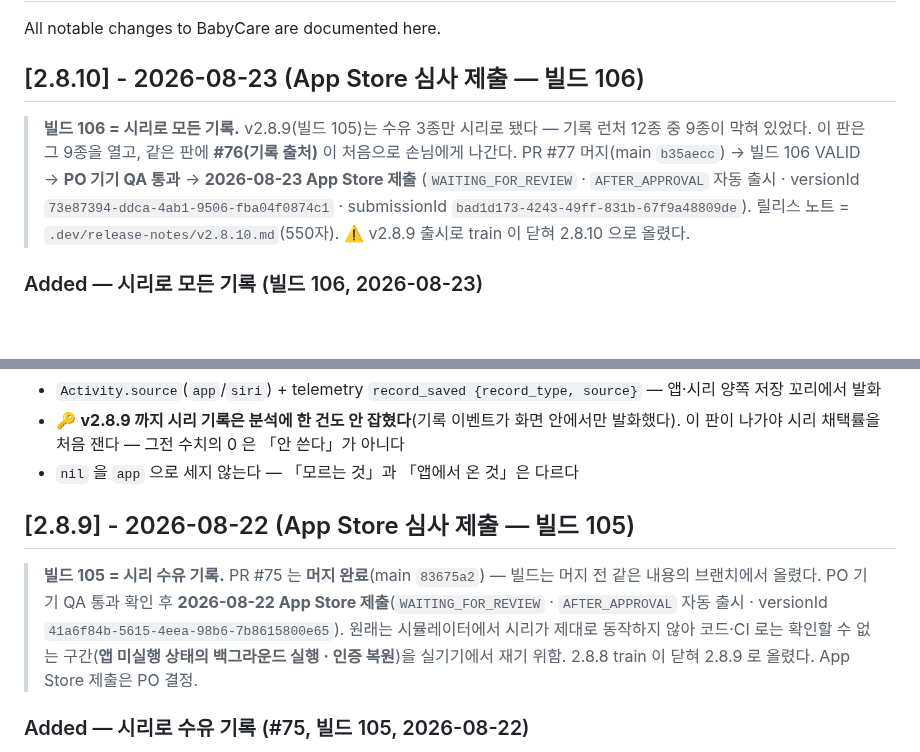
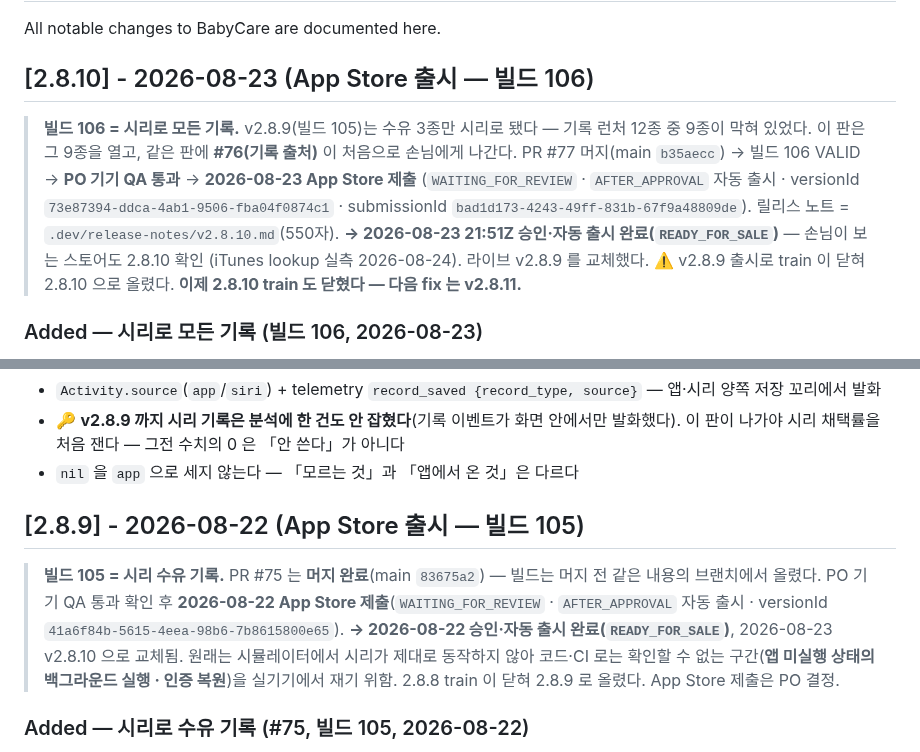
Before and after one commit to roacompany/allcare, a Markdown page: CHANGELOG.md, 2 parts joined by grey strips. Rendered like a GitHub page; blank space fills up the shorter version.

```diff
--- a/CHANGELOG.md
+++ b/CHANGELOG.md
@@ -2,14 +2,16 @@
 
 All notable changes to BabyCare are documented here.
 
-## [2.8.10] - 2026-08-23 (App Store 심사 제출 — 빌드 106)
+## [2.8.10] - 2026-08-23 (App Store 출시 — 빌드 106)
 
 > **빌드 106 = 시리로 모든 기록.** v2.8.9(빌드 105)는 수유 3종만 시리로 됐다 — 기록 런처 12종 중 9종이 막혀 있었다.
 > 이 판은 그 9종을 열고, 같은 판에 **#76(기록 출처)** 이 처음으로 손님에게 나간다.
 > PR #77 머지(main `b35aecc`) → 빌드 106 VALID → **PO 기기 QA 통과** → **2026-08-23 App Store 제출**
 > (`WAITING_FOR_REVIEW` · `AFTER_APPROVAL` 자동 출시 · versionId `73e87394-ddca-4ab1-9506-fba04f0874c1`
 > · submissionId `bad1d173-4243-49ff-831b-67f9a48809de`). 릴리스 노트 = `.dev/release-notes/v2.8.10.md`(550자).
-> ⚠️ v2.8.9 출시로 train 이 닫혀 2.8.10 으로 올렸다.
+> **→ 2026-08-23 21:51Z 승인·자동 출시 완료(`READY_FOR_SALE`)** — 손님이 보는 스토어도 2.8.10 확인
+> (iTunes lookup 실측 2026-08-24). 라이브 v2.8.9 를 교체했다.
+> ⚠️ v2.8.9 출시로 train 이 닫혀 2.8.10 으로 올렸다. **이제 2.8.10 train 도 닫혔다 — 다음 fix 는 v2.8.11.**
 
 ### Added — 시리로 모든 기록 (빌드 106, 2026-08-23)
 
@@ -32,11 +34,12 @@ All notable changes to BabyCare are documented here.
 - 🔑 **v2.8.9 까지 시리 기록은 분석에 한 건도 안 잡혔다**(기록 이벤트가 화면 안에서만 발화했다). 이 판이 나가야 시리 채택률을 처음 잰다 — 그전 수치의 0 은 「안 쓴다」가 아니다
 - `nil` 을 `app` 으로 세지 않는다 — 「모르는 것」과 「앱에서 온 것」은 다르다
 
-## [2.8.9] - 2026-08-22 (App Store 심사 제출 — 빌드 105)
+## [2.8.9] - 2026-08-22 (App Store 출시 — 빌드 105)
 
 > **빌드 105 = 시리 수유 기록.** PR #75 는 **머지 완료**(main `83675a2`) — 빌드는 머지 전 같은 내용의 브랜치에서 올렸다.
 > PO 기기 QA 통과 확인 후 **2026-08-22 App Store 제출**(`WAITING_FOR_REVIEW` · `AFTER_APPROVAL` 자동 출시 ·
-> versionId `41a6f84b-5615-4eea-98b6-7b8615800e65`). 원래는 시뮬레이터에서 시리가 제대로 동작하지 않아 코드·CI 로는 확인할 수 없는 구간(**앱 미실행 상태의 백그라운드 실행 · 인증 복원**)을 실기기에서 재기 위함. 2.8.8 train 이 닫혀 2.8.9 로 올렸다. App Store 제출은 PO 결정.
+> versionId `41a6f84b-5615-4eea-98b6-7b8615800e65`). **→ 2026-08-22 승인·자동 출시 완료(`READY_FOR_SALE`)**,
+> 2026-08-23 v2.8.10 으로 교체됨. 원래는 시뮬레이터에서 시리가 제대로 동작하지 않아 코드·CI 로는 확인할 수 없는 구간(**앱 미실행 상태의 백그라운드 실행 · 인증 복원**)을 실기기에서 재기 위함. 2.8.8 train 이 닫혀 2.8.9 로 올렸다. App Store 제출은 PO 결정.
 
 ### Added — 시리로 수유 기록 (#75, 빌드 105, 2026-08-22)
 
```
Also changed, not shown: CLAUDE.md (+4 -4 lines).
